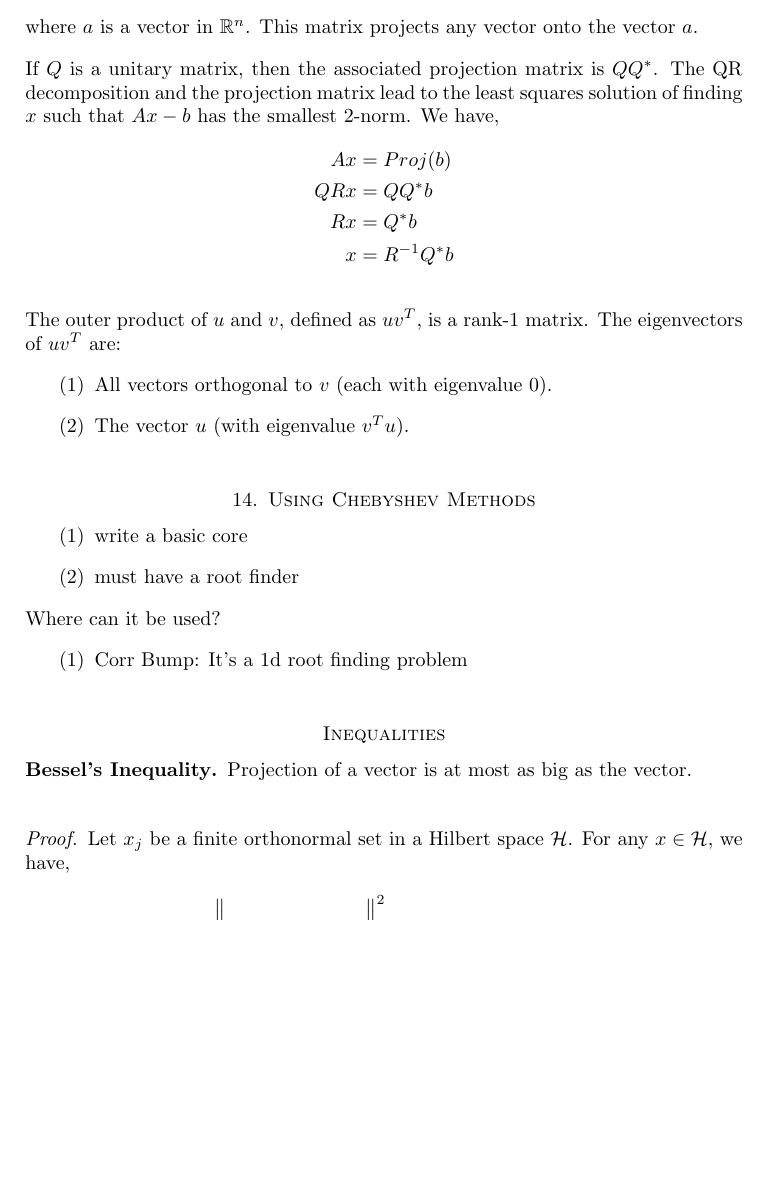
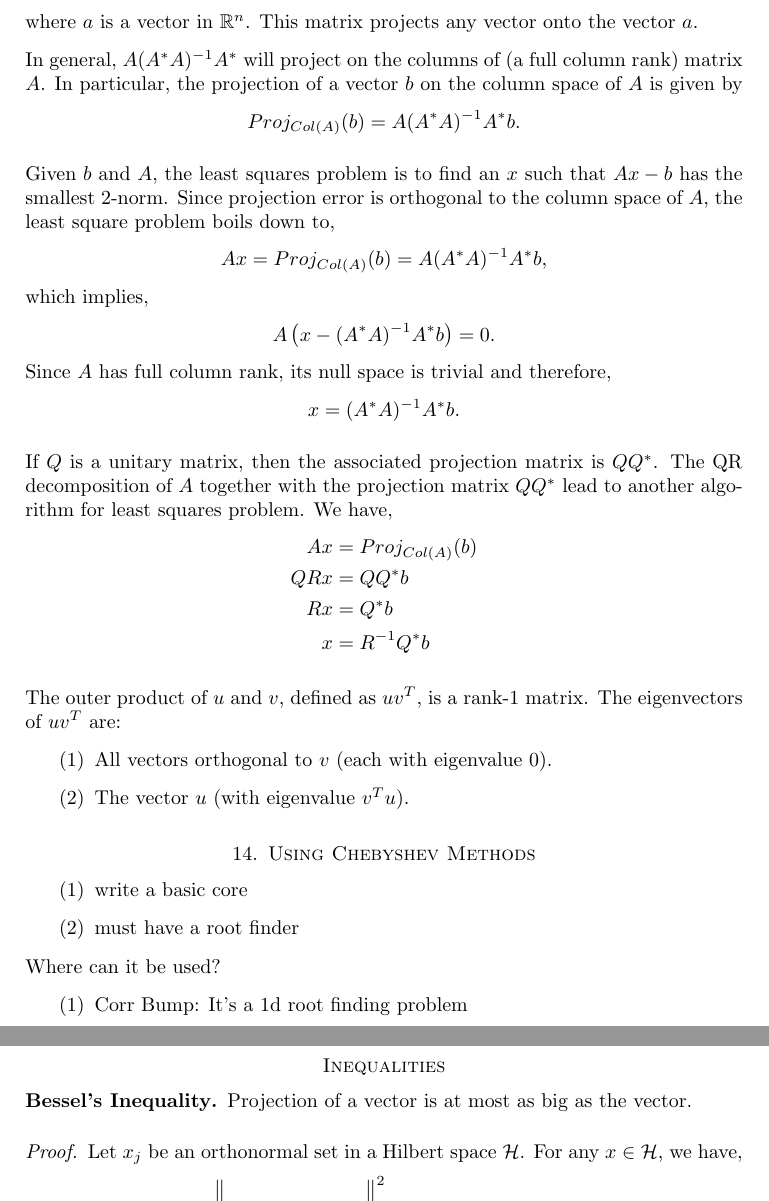
Before and after one commit to mhsnjvd/QFIP, a LaTeX paper (qfip.tex): part of page 30 of 39 before the commit and two parts of pages 30 and 31 of 39 after it, the two joined at a grey line, cut so that both start at the same text, the shorter picture padded with empty space. Compiled offline with pdfLaTeX.

Commit message:
added least squares based on projection

```diff
--- a/qfip.tex
+++ b/qfip.tex
@@ -2026,12 +2026,36 @@ rank-1 matrix,
 where $a$ is a vector in $\mathbb{R}^n$. This matrix projects
 any vector onto the vector $a$.
 
+In general, $A(A^*A)^{-1}A^*$ will project on the
+columns of (a full column rank) matrix $A$. In particular, the
+projection of a vector $b$ on the column space of $A$ is given
+by
+\begin{align*}
+Proj_{Col(A)}(b) = A(A^*A)^{-1}A^*b.
+\end{align*}
+
+Given $b$ and $A$, the least squares problem is to
+find an $x$ such that $Ax-b$ has the smallest 2-norm.
+Since projection error is orthogonal to the column
+space of $A$, the least square problem boils down to,
+\begin{align*}
+Ax &= Proj_{Col(A)}(b)= A(A^*A)^{-1}A^*b,
+\end{align*}
+which implies,
+\begin{align*}
+A\left(x - (A^*A)^{-1}A^*b\right) = 0.
+\end{align*}
+Since $A$ has full column rank, its null space is trivial and
+therefore,
+\begin{align*}
+x = (A^*A)^{-1}A^*b.
+\end{align*}
+
 If $Q$ is a unitary matrix, then the associated projection matrix
-is $QQ^*$. The QR decomposition and the projection matrix
-lead to the least squares solution of finding $x$ such
-that $Ax-b$ has the smallest 2-norm. We have,
-\begin{align*}
-Ax &= Proj(b)\\
+is $QQ^*$. The QR decomposition of $A$ together with the projection matrix
+$QQ^*$ lead to another algorithm for least squares problem. We have,
+\begin{align*}
+Ax &= Proj_{Col(A)}(b)\\
 QRx &= QQ^*b\\
 Rx &= Q^*b\\
 x &= R^{-1}Q^*b
@@ -2061,7 +2085,7 @@ Where can it be used?
 Projection of a vector is at most as big
 as the vector.
 \begin{proof}
-Let ${x_j}$ be a finite orthonormal set in a Hilbert space $\mathcal{H}$.
+Let ${x_j}$ be an orthonormal set in a Hilbert space $\mathcal{H}$.
 For any $x \in \mathcal{H}$, we have,
 \begin{align*}
 0 \leq \left\|x - \sum_{j}(x, x_j) x_j\right\|^2 =
```
